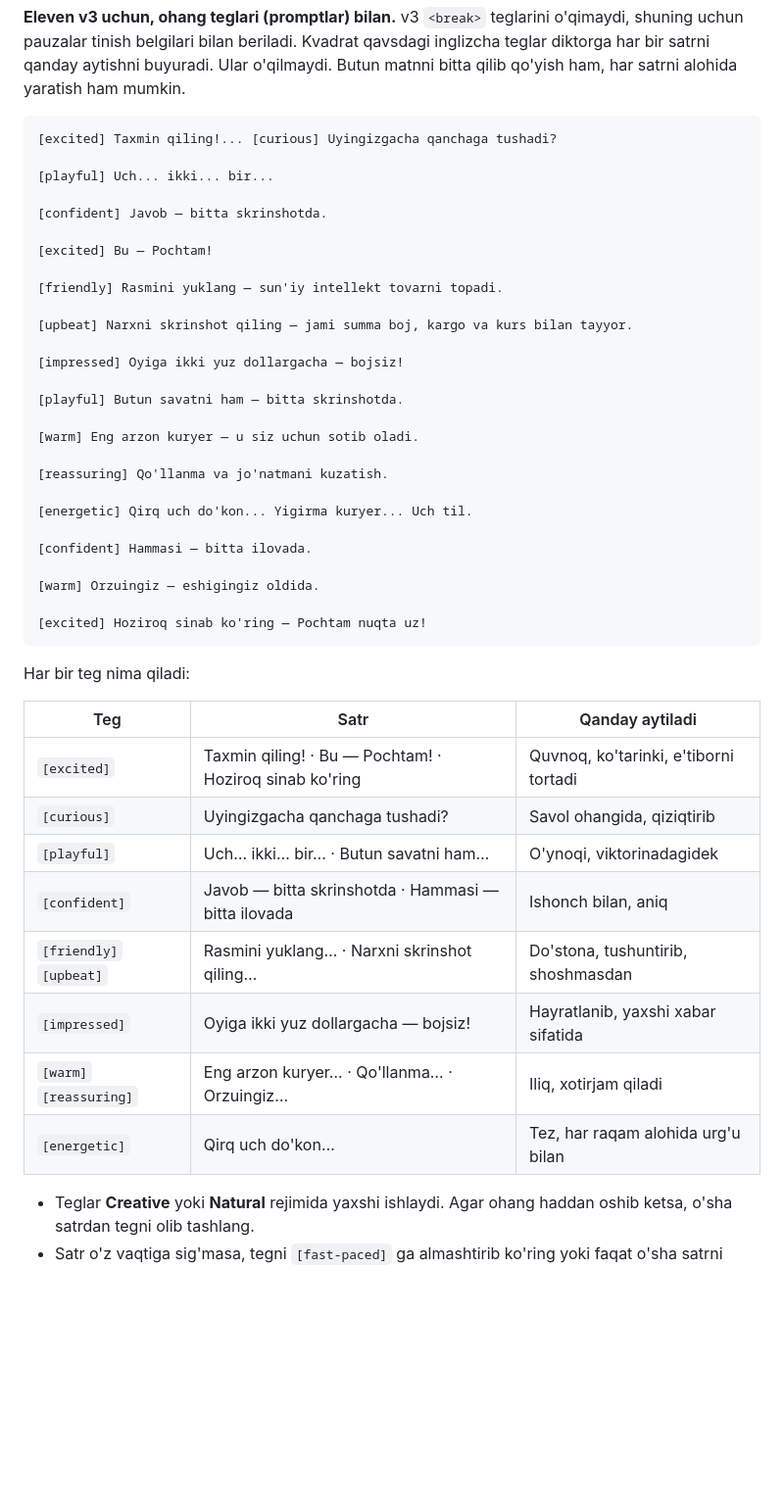
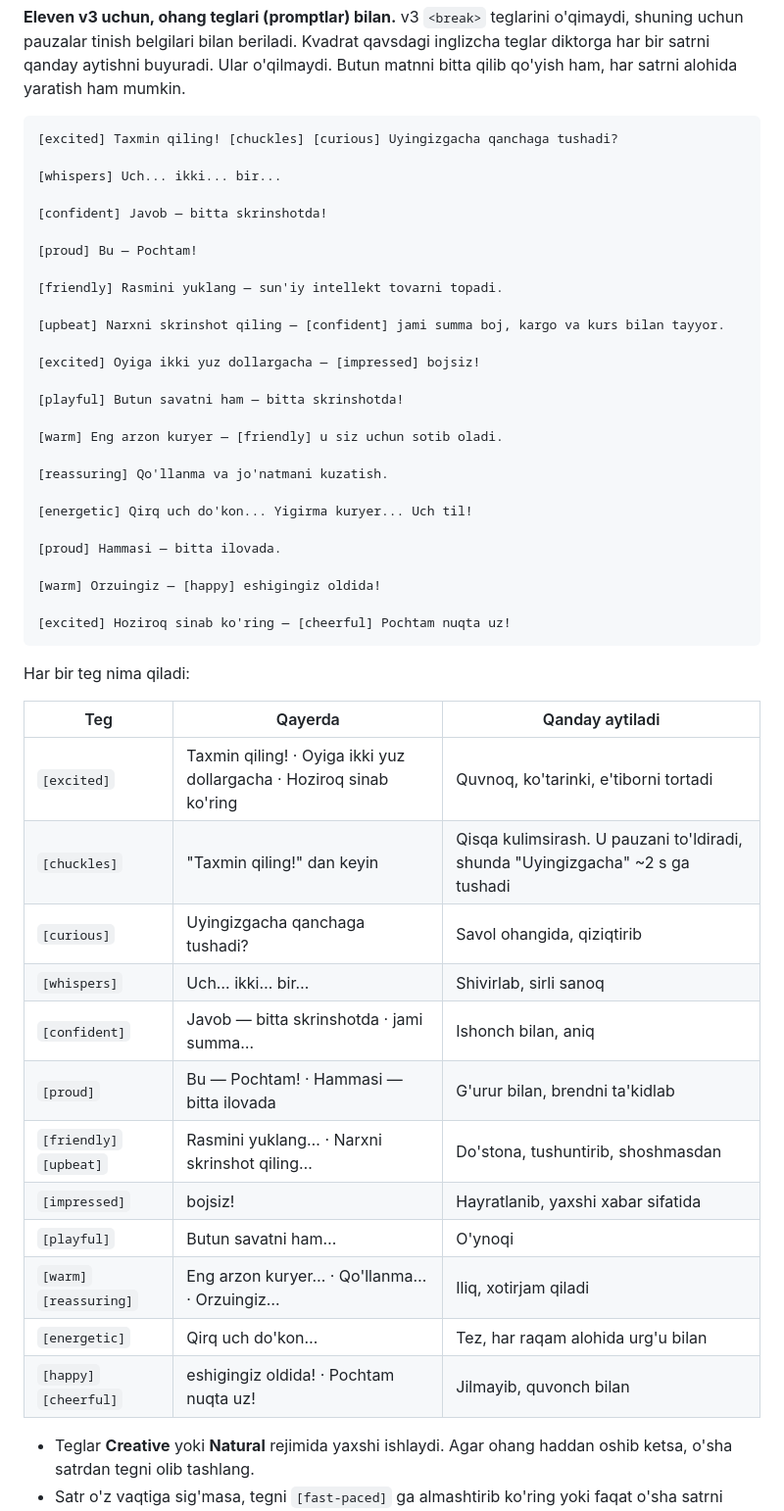
Before and after one commit to NShakhobiddin/redesign, a Markdown page: films/pochtam-promo/VOICEOVER.md, the part around the change. Shown at 98% size. Rendered like a GitHub page; blank space fills up the shorter version.

Commit message:
Pochtam promo: expressive audio tags in the ElevenLabs v3 script
Every line now carries an emotion tag in the v3 editor's [tag] form, with
a few inline switches and two non-verbal tags where the slot has room: a
chuckle after "Taxmin qiling!" fills the pause before the question, and
the 3-2-1 is whispered. The table says what each tag asks for.

Co-Authored-By: Claude Opus 5.5 <noreply@anthropic.com>
Claude-Session: https://claude.ai/code/session_01MqSiSFHAG5RLM5DmSajfXi

````diff
--- a/films/pochtam-promo/VOICEOVER.md
+++ b/films/pochtam-promo/VOICEOVER.md
@@ -84,47 +84,51 @@ Ular o'qilmaydi. Butun matnni bitta qilib qo'yish ham, har satrni alohida
 yaratish ham mumkin.
 
 ```
-[excited] Taxmin qiling!... [curious] Uyingizgacha qanchaga tushadi?
+[excited] Taxmin qiling! [chuckles] [curious] Uyingizgacha qanchaga tushadi?
 
-[playful] Uch... ikki... bir...
+[whispers] Uch... ikki... bir...
 
-[confident] Javob — bitta skrinshotda.
+[confident] Javob — bitta skrinshotda!
 
-[excited] Bu — Pochtam!
+[proud] Bu — Pochtam!
 
 [friendly] Rasmini yuklang — sun'iy intellekt tovarni topadi.
 
-[upbeat] Narxni skrinshot qiling — jami summa boj, kargo va kurs bilan tayyor.
+[upbeat] Narxni skrinshot qiling — [confident] jami summa boj, kargo va kurs bilan tayyor.
 
-[impressed] Oyiga ikki yuz dollargacha — bojsiz!
+[excited] Oyiga ikki yuz dollargacha — [impressed] bojsiz!
 
-[playful] Butun savatni ham — bitta skrinshotda.
+[playful] Butun savatni ham — bitta skrinshotda!
 
-[warm] Eng arzon kuryer — u siz uchun sotib oladi.
+[warm] Eng arzon kuryer — [friendly] u siz uchun sotib oladi.
 
 [reassuring] Qo'llanma va jo'natmani kuzatish.
 
-[energetic] Qirq uch do'kon... Yigirma kuryer... Uch til.
+[energetic] Qirq uch do'kon... Yigirma kuryer... Uch til!
 
-[confident] Hammasi — bitta ilovada.
+[proud] Hammasi — bitta ilovada.
 
-[warm] Orzuingiz — eshigingiz oldida.
+[warm] Orzuingiz — [happy] eshigingiz oldida!
 
-[excited] Hoziroq sinab ko'ring — Pochtam nuqta uz!
+[excited] Hoziroq sinab ko'ring — [cheerful] Pochtam nuqta uz!
 ```
 
 Har bir teg nima qiladi:
 
-| Teg | Satr | Qanday aytiladi |
+| Teg | Qayerda | Qanday aytiladi |
 | --- | --- | --- |
-| `[excited]` | Taxmin qiling! · Bu — Pochtam! · Hoziroq sinab ko'ring | Quvnoq, ko'tarinki, e'tiborni tortadi |
+| `[excited]` | Taxmin qiling! · Oyiga ikki yuz dollargacha · Hoziroq sinab ko'ring | Quvnoq, ko'tarinki, e'tiborni tortadi |
+| `[chuckles]` | "Taxmin qiling!" dan keyin | Qisqa kulimsirash. U pauzani to'ldiradi, shunda "Uyingizgacha" ~2 s ga tushadi |
 | `[curious]` | Uyingizgacha qanchaga tushadi? | Savol ohangida, qiziqtirib |
-| `[playful]` | Uch… ikki… bir… · Butun savatni ham… | O'ynoqi, viktorinadagidek |
-| `[confident]` | Javob — bitta skrinshotda · Hammasi — bitta ilovada | Ishonch bilan, aniq |
+| `[whispers]` | Uch… ikki… bir… | Shivirlab, sirli sanoq |
+| `[confident]` | Javob — bitta skrinshotda · jami summa… | Ishonch bilan, aniq |
+| `[proud]` | Bu — Pochtam! · Hammasi — bitta ilovada | G'urur bilan, brendni ta'kidlab |
 | `[friendly]` `[upbeat]` | Rasmini yuklang… · Narxni skrinshot qiling… | Do'stona, tushuntirib, shoshmasdan |
-| `[impressed]` | Oyiga ikki yuz dollargacha — bojsiz! | Hayratlanib, yaxshi xabar sifatida |
+| `[impressed]` | bojsiz! | Hayratlanib, yaxshi xabar sifatida |
+| `[playful]` | Butun savatni ham… | O'ynoqi |
 | `[warm]` `[reassuring]` | Eng arzon kuryer… · Qo'llanma… · Orzuingiz… | Iliq, xotirjam qiladi |
 | `[energetic]` | Qirq uch do'kon… | Tez, har raqam alohida urg'u bilan |
+| `[happy]` `[cheerful]` | eshigingiz oldida! · Pochtam nuqta uz! | Jilmayib, quvonch bilan |
 
 - Teglar **Creative** yoki **Natural** rejimida yaxshi ishlaydi. Agar ohang
   haddan oshib ketsa, o'sha satrdan tegni olib tashlang.
````
